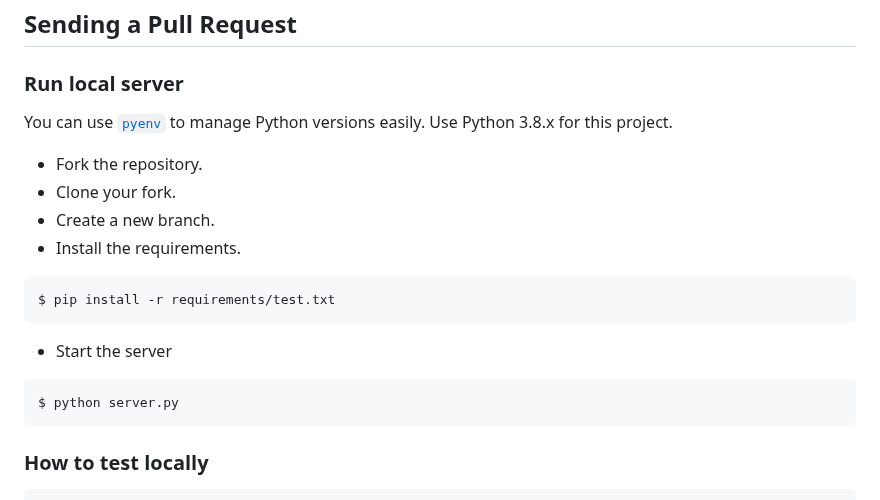
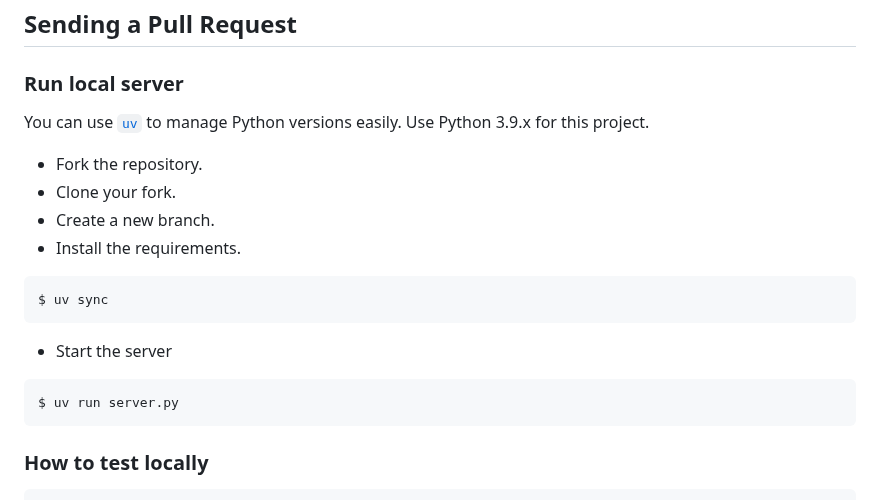
Before and after one commit to pep8speaks-org/pep8speaks, a Markdown page: .github/CONTRIBUTING.md, the part around the change. Drawn GitHub-style.

````diff
--- a/.github/CONTRIBUTING.md
+++ b/.github/CONTRIBUTING.md
@@ -27,7 +27,7 @@ Table of Contents
 
 ### Run local server
 
-You can use [`pyenv`](https://github.com/pyenv/pyenv) to manage Python versions easily. Use Python 3.8.x for this project.
+You can use [`uv`](https://docs.astral.sh/uv/) to manage Python versions easily. Use Python 3.9.x for this project.
 
 - Fork the repository.
 - Clone your fork.
@@ -35,13 +35,13 @@ You can use [`pyenv`](https://github.com/pyenv/pyenv) to manage Python versions
 - Install the requirements.
 
 ``` shell
-$ pip install -r requirements/test.txt
+$ uv sync
 ```
 
 - Start the server
 
 ``` shell
-$ python server.py
+$ uv run server.py
 ```
 
 
````
